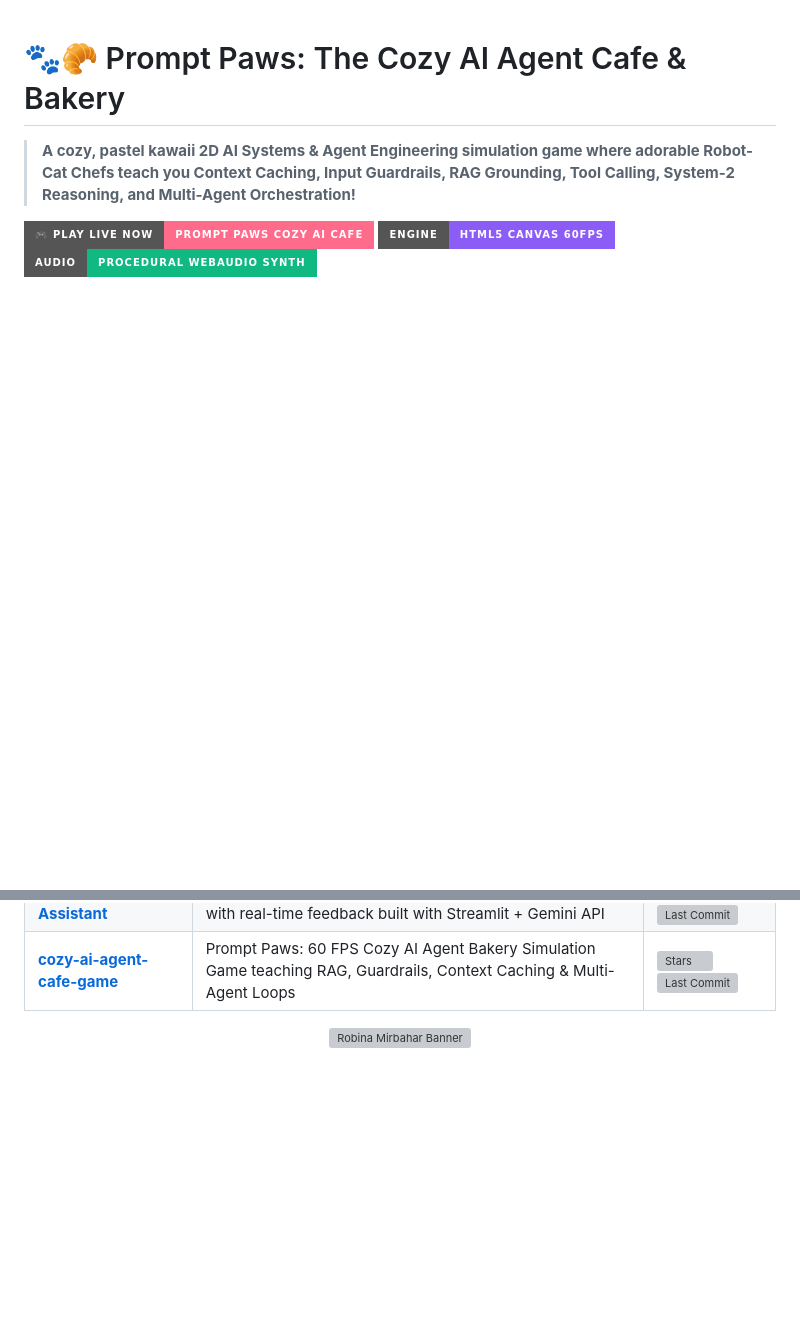
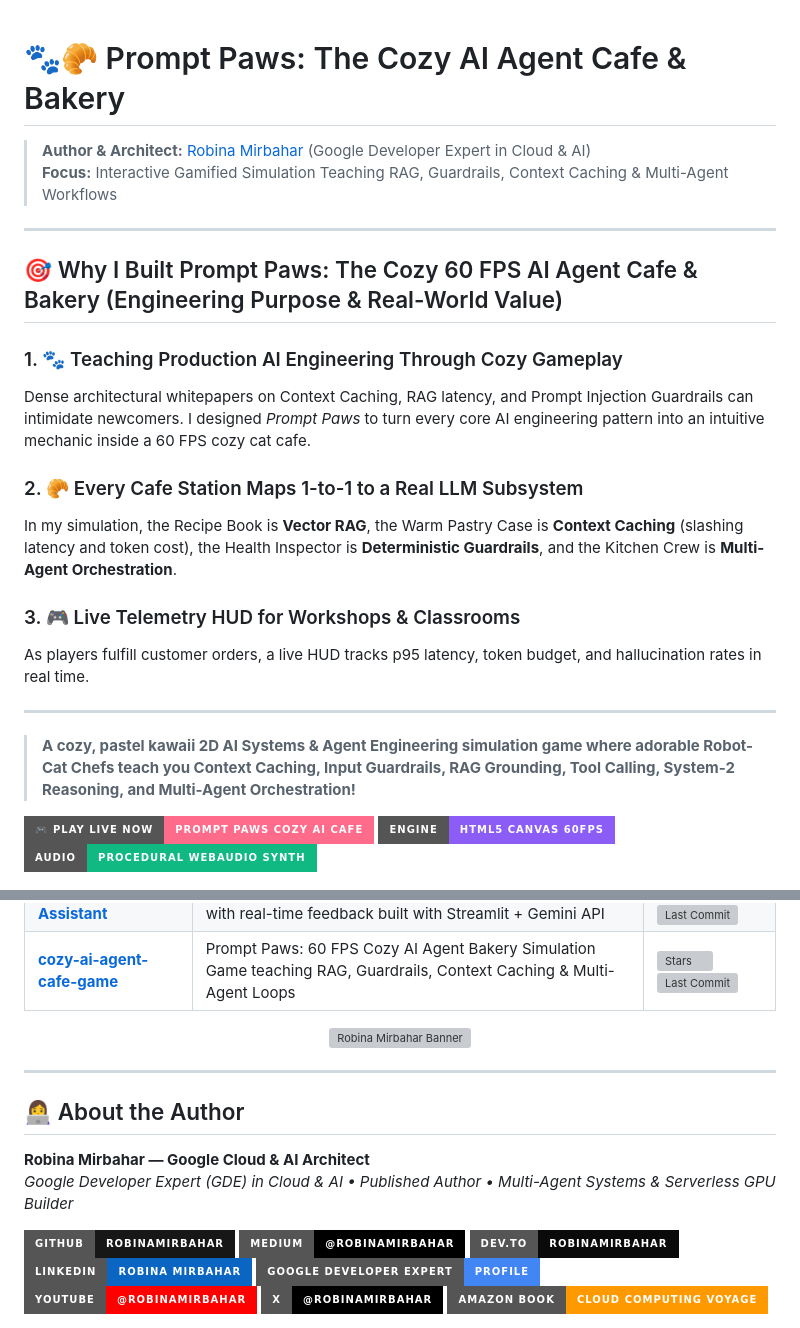
Before and after one commit to RobinaMirbahar/cozy-ai-agent-cafe-game, a Markdown page: README.md, 2 parts joined by grey strips. Drawn GitHub-style; badges without logos; blank space fills up the shorter version; grey boxes are pictures that could not be loaded.

Commit message:
docs(readme): add architectural overview, Mermaid diagram, and badges

```diff
--- a/README.md
+++ b/README.md
@@ -1,4 +1,22 @@
 # 🐾🥐 Prompt Paws: The Cozy AI Agent Cafe & Bakery
+
+> **Author & Architect:** [Robina Mirbahar](https://github.com/RobinaMirbahar) (Google Developer Expert in Cloud & AI)
+> **Focus:** Interactive Gamified Simulation Teaching RAG, Guardrails, Context Caching & Multi-Agent Workflows
+
+---
+
+## 🎯 Why I Built Prompt Paws: The Cozy 60 FPS AI Agent Cafe & Bakery (Engineering Purpose & Real-World Value)
+
+### 1. 🐾 Teaching Production AI Engineering Through Cozy Gameplay
+Dense architectural whitepapers on Context Caching, RAG latency, and Prompt Injection Guardrails can intimidate newcomers. I designed *Prompt Paws* to turn every core AI engineering pattern into an intuitive mechanic inside a 60 FPS cozy cat cafe.
+
+### 2. 🥐 Every Cafe Station Maps 1-to-1 to a Real LLM Subsystem
+In my simulation, the Recipe Book is **Vector RAG**, the Warm Pastry Case is **Context Caching** (slashing latency and token cost), the Health Inspector is **Deterministic Guardrails**, and the Kitchen Crew is **Multi-Agent Orchestration**.
+
+### 3. 🎮 Live Telemetry HUD for Workshops & Classrooms
+As players fulfill customer orders, a live HUD tracks p95 latency, token budget, and hallucination rates in real time.
+
+---
 
 > **A cozy, pastel kawaii 2D AI Systems & Agent Engineering simulation game where adorable Robot-Cat Chefs teach you Context Caching, Input Guardrails, RAG Grounding, Tool Calling, System-2 Reasoning, and Multi-Agent Orchestration!**
 
@@ -157,3 +175,21 @@ npx serve .
 <div align="center">
   <img src="https://raw.githubusercontent.com/RobinaMirbahar/RobinaMirbahar/main/ProfileImages/GithubBanner.svg" alt="Robina Mirbahar Banner" width="100%" />
 </div>
+
+<!-- AUTHOR_SIGNATURE_START -->
+---
+
+## 👩‍💻 About the Author
+
+**Robina Mirbahar — Google Cloud & AI Architect**
+*Google Developer Expert (GDE) in Cloud & AI • Published Author • Multi-Agent Systems & Serverless GPU Builder*
+
+[![GitHub](https://img.shields.io/badge/GitHub-RobinaMirbahar-181717?style=for-the-badge&logo=github)](https://github.com/RobinaMirbahar)
+[![Medium](https://img.shields.io/badge/Medium-@robinamirbahar-000000?style=for-the-badge&logo=medium)](https://medium.com/@robinamirbahar)
+[![DEV.to](https://img.shields.io/badge/DEV.to-robinamirbahar-0A0A0A?style=for-the-badge&logo=devdotto)](https://dev.to/robinamirbahar)
+[![LinkedIn](https://img.shields.io/badge/LinkedIn-Robina_Mirbahar-0A66C2?style=for-the-badge&logo=linkedin)](https://www.linkedin.com/in/robina-mirbahar)
+[![GDE Profile](https://img.shields.io/badge/Google_Developer_Expert-Profile-4285F4?style=for-the-badge&logo=google)](https://g.dev/RobinaMirbahar)
+[![YouTube](https://img.shields.io/badge/YouTube-@RobinaMirbahar-FF0000?style=for-the-badge&logo=youtube)](https://www.youtube.com/@RobinaMirbahar)
+[![X](https://img.shields.io/badge/X-@RobinaMirbahar-000000?style=for-the-badge&logo=x)](https://x.com/RobinaMirbahar)
+[![Amazon Author](https://img.shields.io/badge/Amazon_Book-Cloud_Computing_Voyage-FF9900?style=for-the-badge&logo=amazon)](https://www.amazon.com/dp/B0D146249R)
+
```
Also changed, not shown: other parts of README.md (+1 -0 lines).
